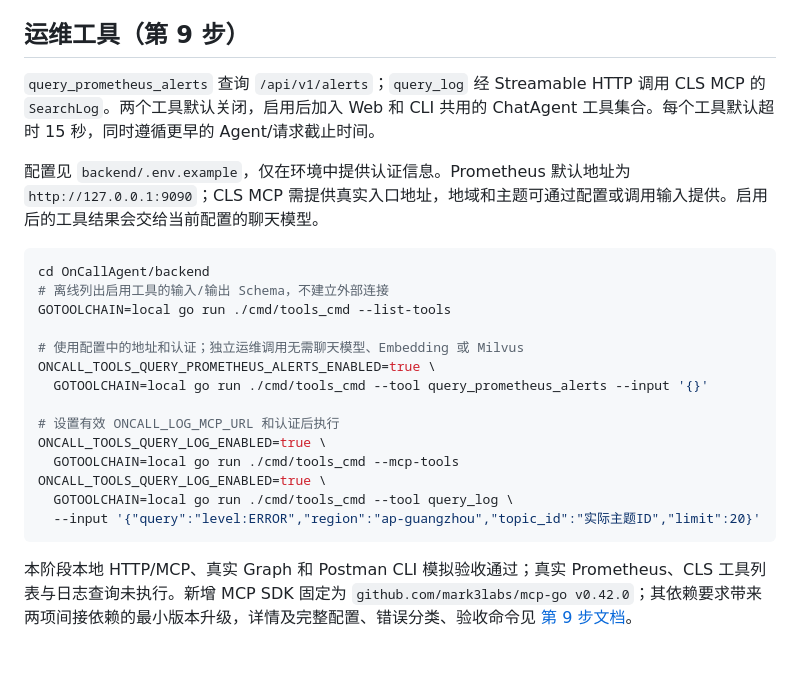
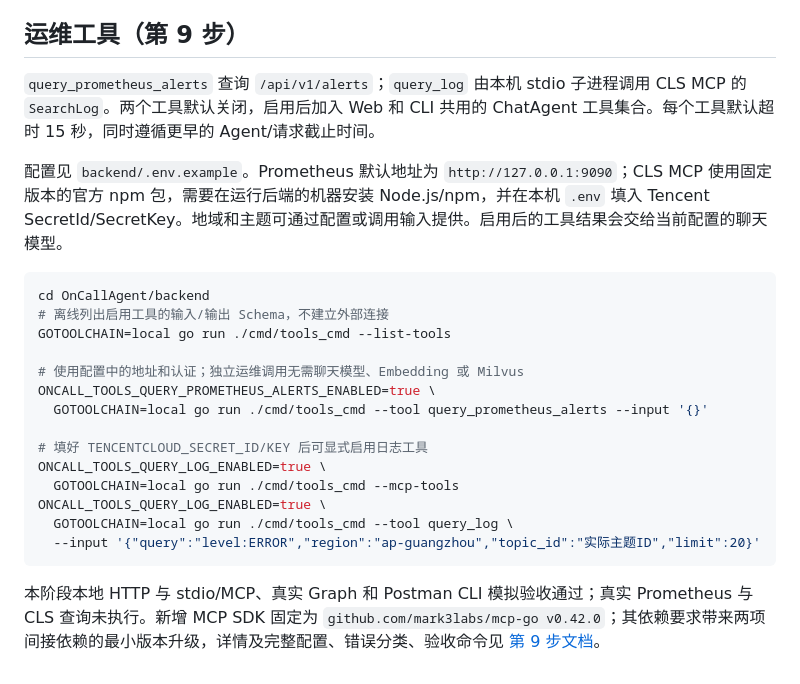
Before and after one commit to fredzsxie/OnCallAgent, a Markdown page: README.md, the part around the change. Drawn GitHub-style.

Commit message:
docs(operations): document CLS stdio setup

````diff
--- a/README.md
+++ b/README.md
@@ -329,9 +329,9 @@ node --test backend/test/frontend/*.test.mjs
 
 ## 运维工具（第 9 步）
 
-`query_prometheus_alerts` 查询 `/api/v1/alerts`；`query_log` 经 Streamable HTTP 调用 CLS MCP 的 `SearchLog`。两个工具默认关闭，启用后加入 Web 和 CLI 共用的 ChatAgent 工具集合。每个工具默认超时 15 秒，同时遵循更早的 Agent/请求截止时间。
+`query_prometheus_alerts` 查询 `/api/v1/alerts`；`query_log` 由本机 stdio 子进程调用 CLS MCP 的 `SearchLog`。两个工具默认关闭，启用后加入 Web 和 CLI 共用的 ChatAgent 工具集合。每个工具默认超时 15 秒，同时遵循更早的 Agent/请求截止时间。
 
-配置见 `backend/.env.example`，仅在环境中提供认证信息。Prometheus 默认地址为 `http://127.0.0.1:9090`；CLS MCP 需提供真实入口地址，地域和主题可通过配置或调用输入提供。启用后的工具结果会交给当前配置的聊天模型。
+配置见 `backend/.env.example`。Prometheus 默认地址为 `http://127.0.0.1:9090`；CLS MCP 使用固定版本的官方 npm 包，需要在运行后端的机器安装 Node.js/npm，并在本机 `.env` 填入 Tencent SecretId/SecretKey。地域和主题可通过配置或调用输入提供。启用后的工具结果会交给当前配置的聊天模型。
 
 ```bash
 cd OnCallAgent/backend
@@ -342,7 +342,7 @@ GOTOOLCHAIN=local go run ./cmd/tools_cmd --list-tools
 ONCALL_TOOLS_QUERY_PROMETHEUS_ALERTS_ENABLED=true \
   GOTOOLCHAIN=local go run ./cmd/tools_cmd --tool query_prometheus_alerts --input '{}'
 
-# 设置有效 ONCALL_LOG_MCP_URL 和认证后执行
+# 填好 TENCENTCLOUD_SECRET_ID/KEY 后可显式启用日志工具
 ONCALL_TOOLS_QUERY_LOG_ENABLED=true \
   GOTOOLCHAIN=local go run ./cmd/tools_cmd --mcp-tools
 ONCALL_TOOLS_QUERY_LOG_ENABLED=true \
@@ -350,4 +350,4 @@ ONCALL_TOOLS_QUERY_LOG_ENABLED=true \
   --input '{"query":"level:ERROR","region":"ap-guangzhou","topic_id":"实际主题ID","limit":20}'
 ```
 
-本阶段本地 HTTP/MCP、真实 Graph 和 Postman CLI 模拟验收通过；真实 Prometheus、CLS 工具列表与日志查询未执行。新增 MCP SDK 固定为 `github.com/mark3labs/mcp-go v0.42.0`；其依赖要求带来两项间接依赖的最小版本升级，详情及完整配置、错误分类、验收命令见 [第 9 步文档](docs/stage-09.md)。
+本阶段本地 HTTP 与 stdio/MCP、真实 Graph 和 Postman CLI 模拟验收通过；真实 Prometheus 与 CLS 查询未执行。新增 MCP SDK 固定为 `github.com/mark3labs/mcp-go v0.42.0`；其依赖要求带来两项间接依赖的最小版本升级，详情及完整配置、错误分类、验收命令见 [第 9 步文档](docs/stage-09.md)。
````
Also changed, not shown: docs/stage-09.md (+15 -15 lines).
